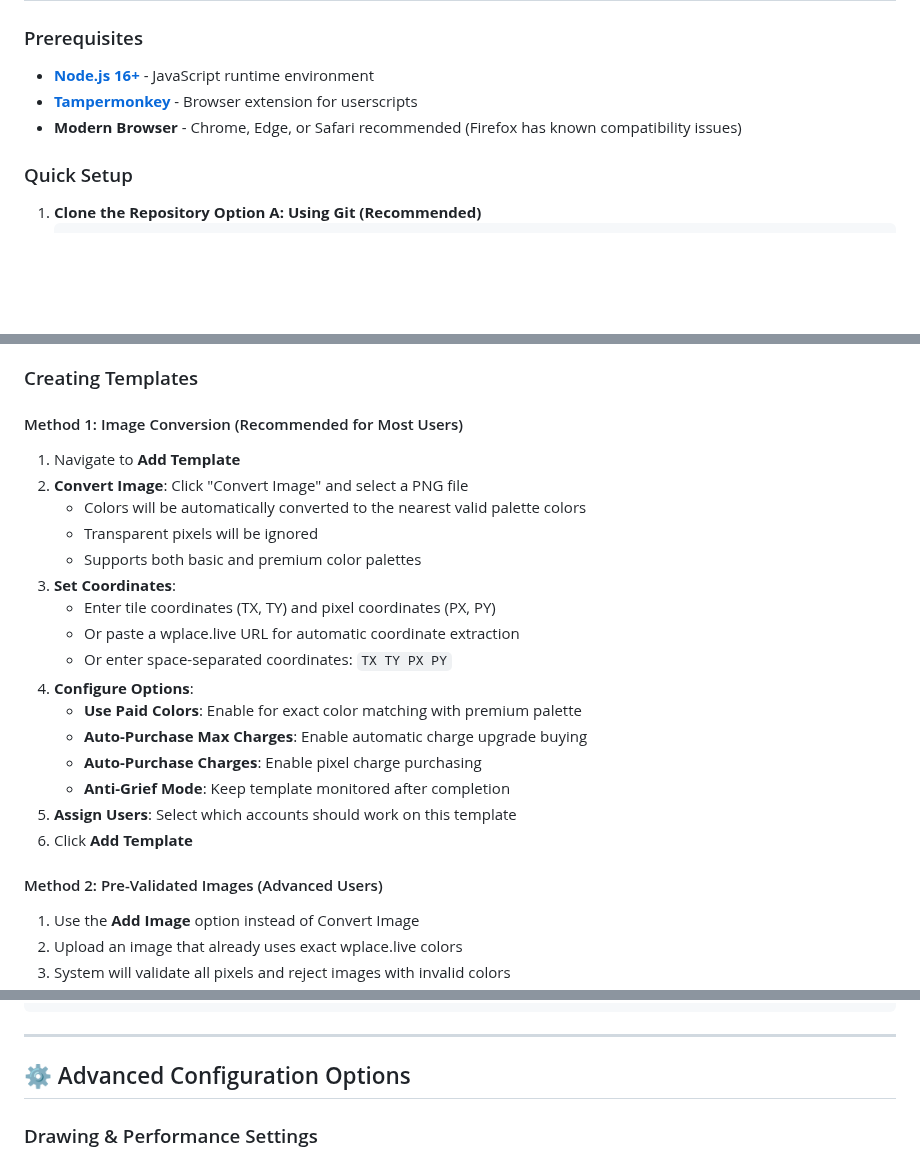
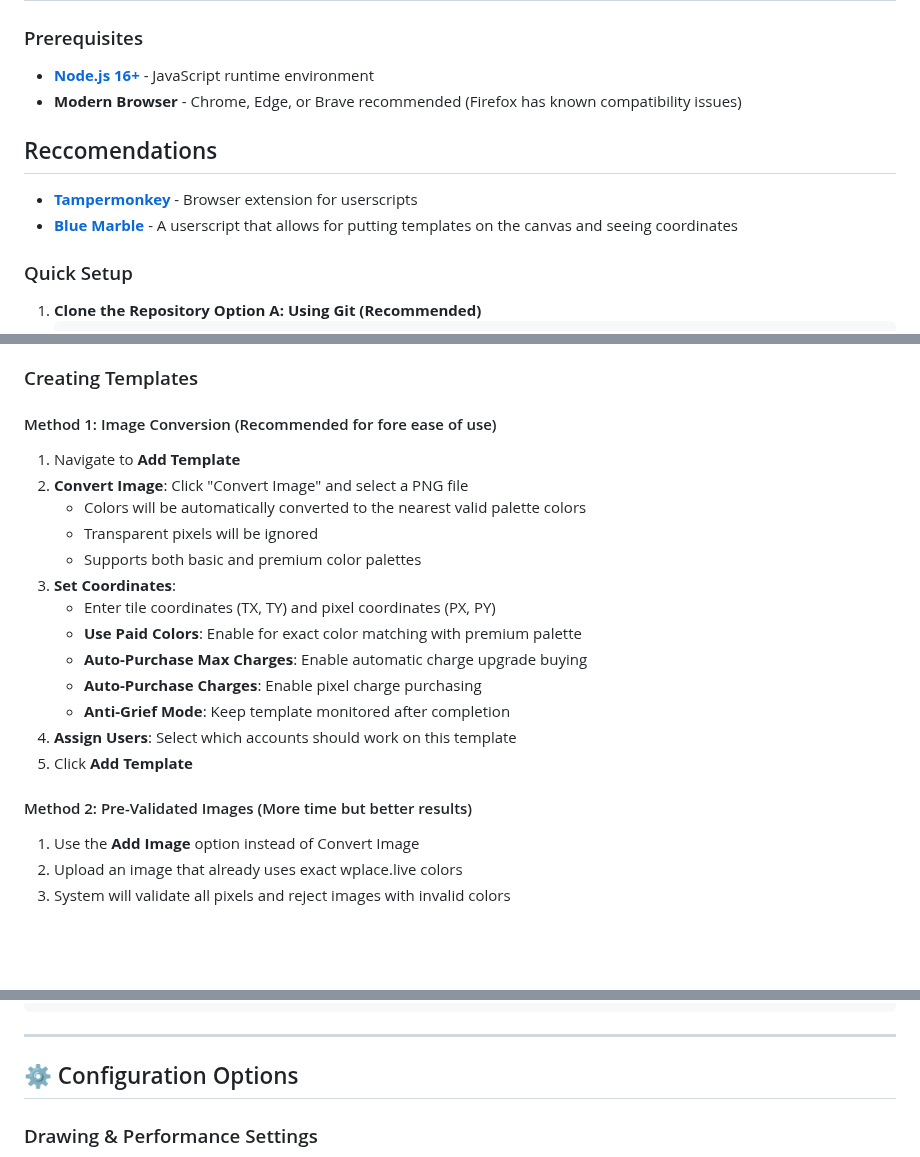
Before and after one commit to wplacer/wplacer, a Markdown page: README.md, 3 parts joined by grey strips. Rendered like a GitHub page; blank space fills up the shorter version.

```diff
--- a/README.md
+++ b/README.md
@@ -51,8 +50,11 @@ An advanced, multi-account auto-drawing bot for [wplace.live](https://wplace.liv
 
 ### Prerequisites
 - **[Node.js 16+](https://nodejs.org/)** - JavaScript runtime environment
+- **Modern Browser** - Chrome, Edge, or Brave recommended (Firefox has known compatibility issues)
+
+## Reccomendations
 - **[Tampermonkey](https://www.tampermonkey.net/)** - Browser extension for userscripts
-- **Modern Browser** - Chrome, Edge, or Safari recommended (Firefox has known compatibility issues)
+- **[Blue Marble](https://github.com/SwingTheVine/Wplace-BlueMarble/releases/download/v0.84.0/BlueMarble.user.js)** - A userscript that allows for putting templates on the canvas and seeing coordinates
 
 ### Quick Setup
 
@@ -101,7 +103,7 @@ An advanced, multi-account auto-drawing bot for [wplace.live](https://wplace.liv
 
 ### Creating Templates
 
-#### Method 1: Image Conversion (Recommended for Most Users)
+#### Method 1: Image Conversion (Recommended for fore ease of use)
 1. Navigate to **Add Template**
 2. **Convert Image**: Click "Convert Image" and select a PNG file
    - Colors will be automatically converted to the nearest valid palette colors
@@ -109,9 +111,6 @@ An advanced, multi-account auto-drawing bot for [wplace.live](https://wplace.liv
    - Supports both basic and premium color palettes
 3. **Set Coordinates**:
    - Enter tile coordinates (TX, TY) and pixel coordinates (PX, PY)
-   - Or paste a wplace.live URL for automatic coordinate extraction
-   - Or enter space-separated coordinates: `TX TY PX PY`
-4. **Configure Options**:
    - **Use Paid Colors**: Enable for exact color matching with premium palette
    - **Auto-Purchase Max Charges**: Enable automatic charge upgrade buying
    - **Auto-Purchase Charges**: Enable pixel charge purchasing
@@ -119,7 +118,7 @@ An advanced, multi-account auto-drawing bot for [wplace.live](https://wplace.liv
 5. **Assign Users**: Select which accounts should work on this template
 6. Click **Add Template**
 
-#### Method 2: Pre-Validated Images (Advanced Users)
+#### Method 2: Pre-Validated Images (More time but better results)
 1. Use the **Add Image** option instead of Convert Image
 2. Upload an image that already uses exact wplace.live colors
 3. System will validate all pixels and reject images with invalid colors
@@ -177,7 +176,7 @@ services:
 
 ---
 
-## ⚙️ Advanced Configuration Options
+## ⚙️ Configuration Options
 
 ### Drawing & Performance Settings
 - **Drawing Mode**: Choose from 8 different pixel placement strategies
```
Also changed, not shown: other parts of README.md (+2 -3 lines).
